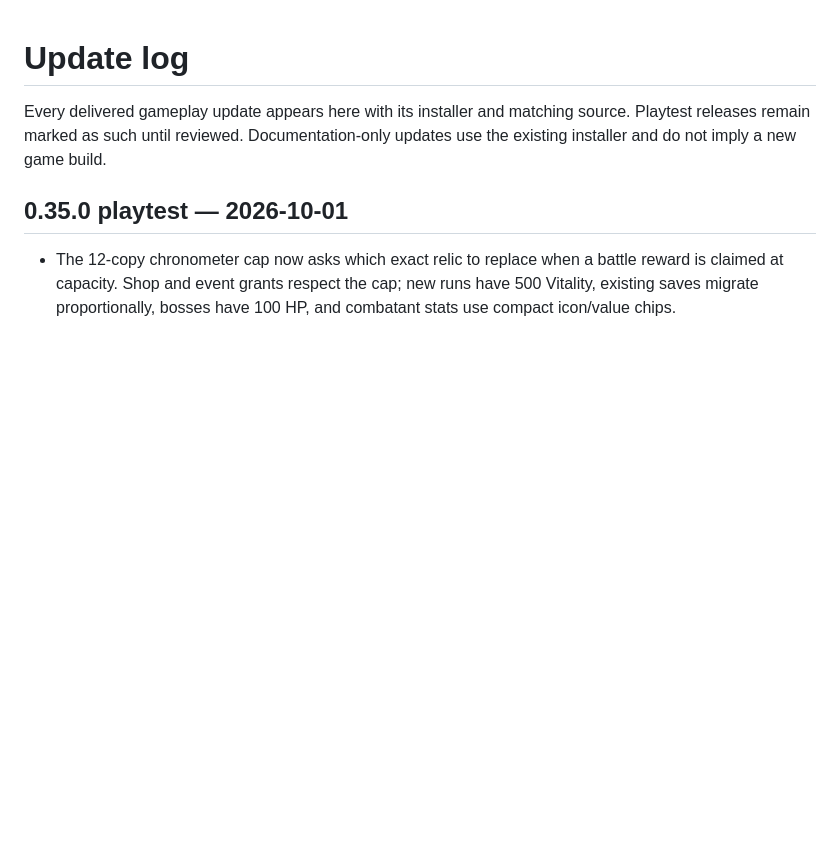
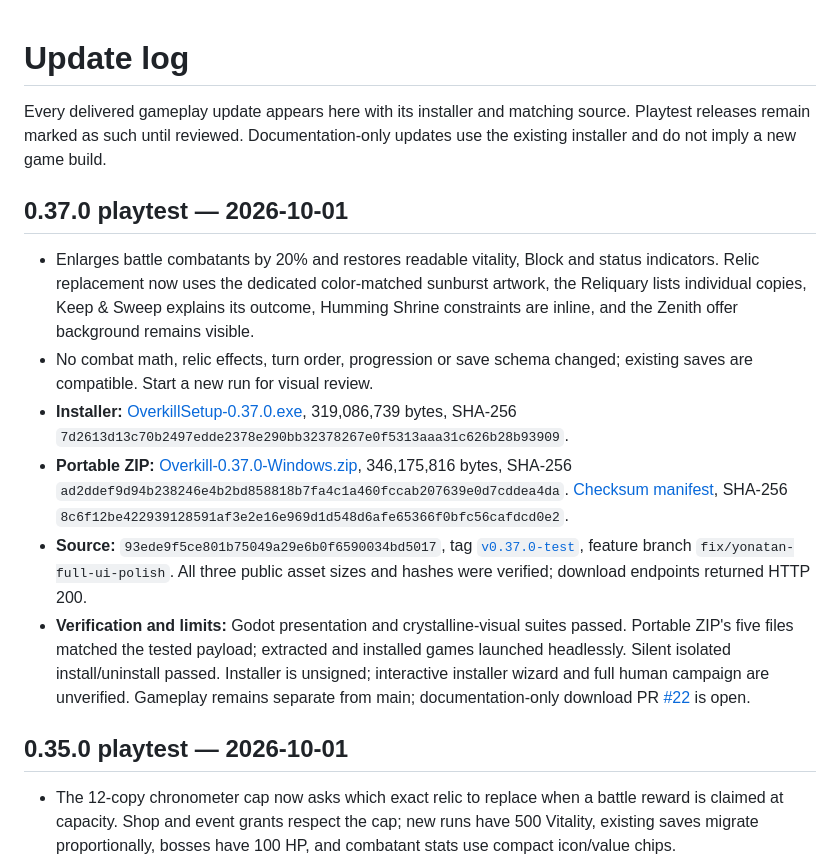
Before and after one commit to UnKami/Overkill, a Markdown page: UPDATE_LOG.md, the part around the change. Rendered like a GitHub page; blank space fills up the shorter version.

Commit message:
docs: add verified 0.37 release details

```diff
--- a/UPDATE_LOG.md
+++ b/UPDATE_LOG.md
@@ -1,6 +1,15 @@
 # Update log
 
 Every delivered gameplay update appears here with its installer and matching source. Playtest releases remain marked as such until reviewed. Documentation-only updates use the existing installer and do not imply a new game build.
+
+## 0.37.0 playtest — 2026-10-01
+
+- Enlarges battle combatants by 20% and restores readable vitality, Block and status indicators. Relic replacement now uses the dedicated color-matched sunburst artwork, the Reliquary lists individual copies, Keep & Sweep explains its outcome, Humming Shrine constraints are inline, and the Zenith offer background remains visible.
+- No combat math, relic effects, turn order, progression or save schema changed; existing saves are compatible. Start a new run for visual review.
+- **Installer:** [OverkillSetup-0.37.0.exe](https://github.com/UnKami/Overkill/releases/download/v0.37.0-test/OverkillSetup-0.37.0.exe), 319,086,739 bytes, SHA-256 `7d2613d13c70b2497edde2378e290bb32378267e0f5313aaa31c626b28b93909`.
+- **Portable ZIP:** [Overkill-0.37.0-Windows.zip](https://github.com/UnKami/Overkill/releases/download/v0.37.0-test/Overkill-0.37.0-Windows.zip), 346,175,816 bytes, SHA-256 `ad2ddef9d94b238246e4b2bd858818b7fa4c1a460fccab207639e0d7cddea4da`. [Checksum manifest](https://github.com/UnKami/Overkill/releases/download/v0.37.0-test/OverkillSetup-0.37.0.sha256), SHA-256 `8c6f12be422939128591af3e2e16e969d1d548d6afe65366f0bfc56cafdcd0e2`.
+- **Source:** `93ede9f5ce801b75049a29e6b0f6590034bd5017`, tag [`v0.37.0-test`](https://github.com/UnKami/Overkill/releases/tag/v0.37.0-test), feature branch `fix/yonatan-full-ui-polish`. All three public asset sizes and hashes were verified; download endpoints returned HTTP 200.
+- **Verification and limits:** Godot presentation and crystalline-visual suites passed. Portable ZIP's five files matched the tested payload; extracted and installed games launched headlessly. Silent isolated install/uninstall passed. Installer is unsigned; interactive installer wizard and full human campaign are unverified. Gameplay remains separate from main; documentation-only download PR [#22](https://github.com/UnKami/Overkill/pull/22) is open.
 
 ## 0.35.0 playtest — 2026-10-01
 
```
